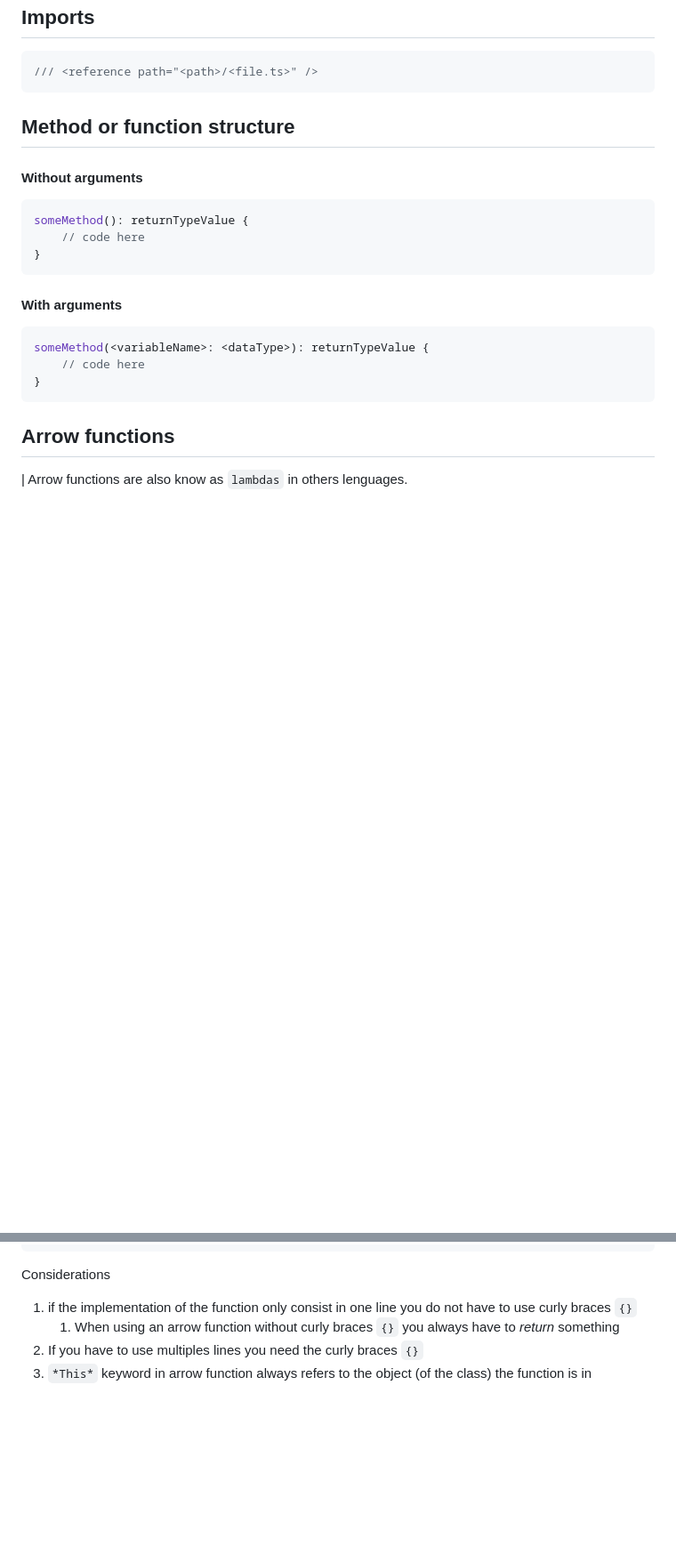
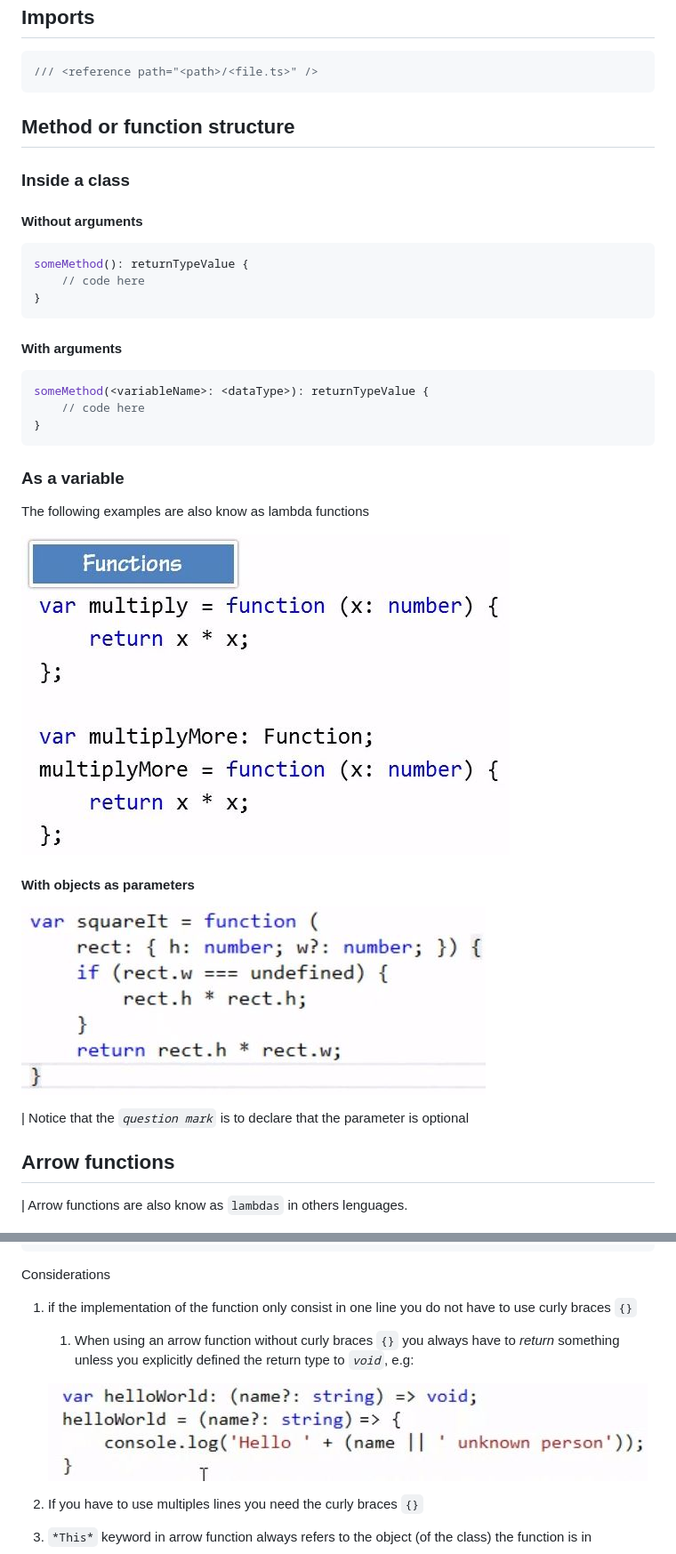
Before and after one commit to PythonDarkeningSchool/typescript, a Markdown page: readme.md, 2 parts joined by grey strips. Shown: that part at 89% size. Rendered like a GitHub page; pictures changed too: img/arrow_function_void.JPG (added), img/functions.JPG (added), img/functions_with_objects.JPG (added); blank space fills up the shorter version.

Commit message:
update variables

````diff
--- a/readme.md
+++ b/readme.md
@@ -221,6 +223,8 @@ variableName: typeOfVariable = <value>;
 
 ## Method or function structure
 
+### Inside a class
+
 #### Without arguments
 
 ```typescript
@@ -236,6 +240,20 @@ someMethod(<variableName>: <dataType>): returnTypeValue {
     // code here
 }
 ```
+
+### As a variable
+
+The following examples are also know as lambda functions
+
+![functions](img/functions.JPG)
+
+
+
+#### With objects as parameters
+
+![function with object](img/functions_with_objects.JPG)
+
+| Notice that the *`question mark`* is to declare that the parameter is optional
 
 ## Arrow functions
 
@@ -276,7 +294,10 @@ let <variableName> = (<variable>: <variableType>): returnType => {
 Considerations
 
 1. if the implementation of the function only consist in one line you do not have to use curly braces `{}`
-   1. When using an arrow function without curly braces `{}` you always have to *return* something
+
+   1. When using an arrow function without curly braces `{}` you always have to *return* something unless you explicitly defined the return type to *`void`*, e.g:
+
+   ![arrow function void](img/arrow_function_void.JPG)
 2. If you have to use multiples lines you need the curly braces `{}`
 3. `*This*` keyword in arrow function always refers to the object (of the class) the function is in
 
````
Also changed, not shown: other parts of readme.md (+2 -0 lines).
